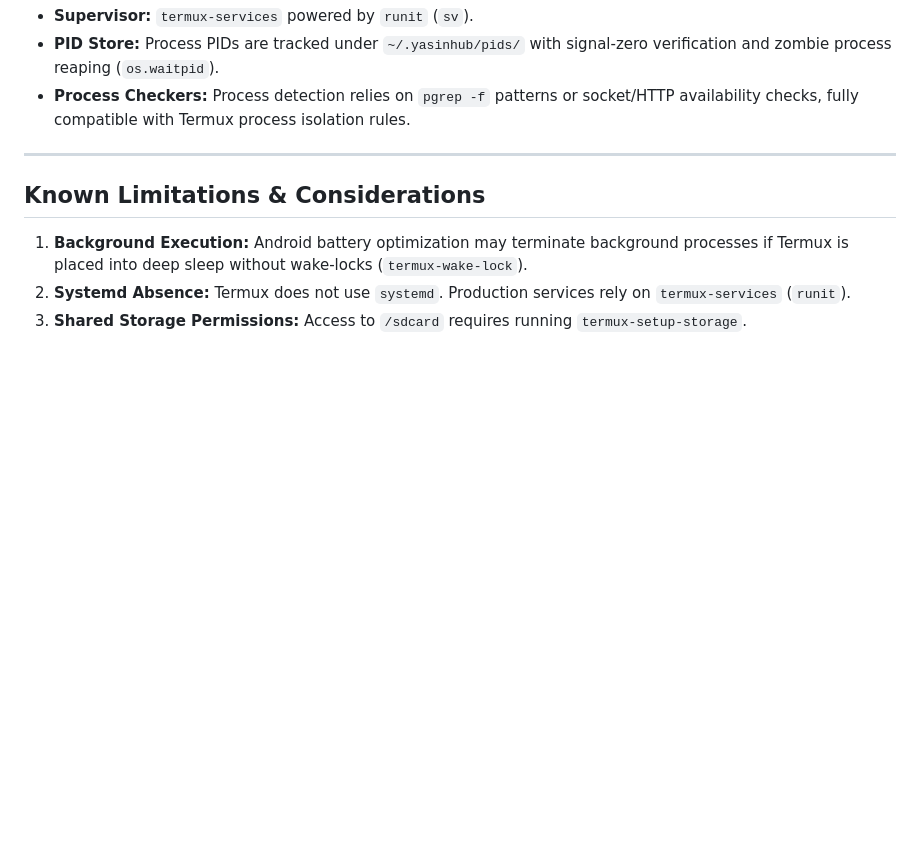
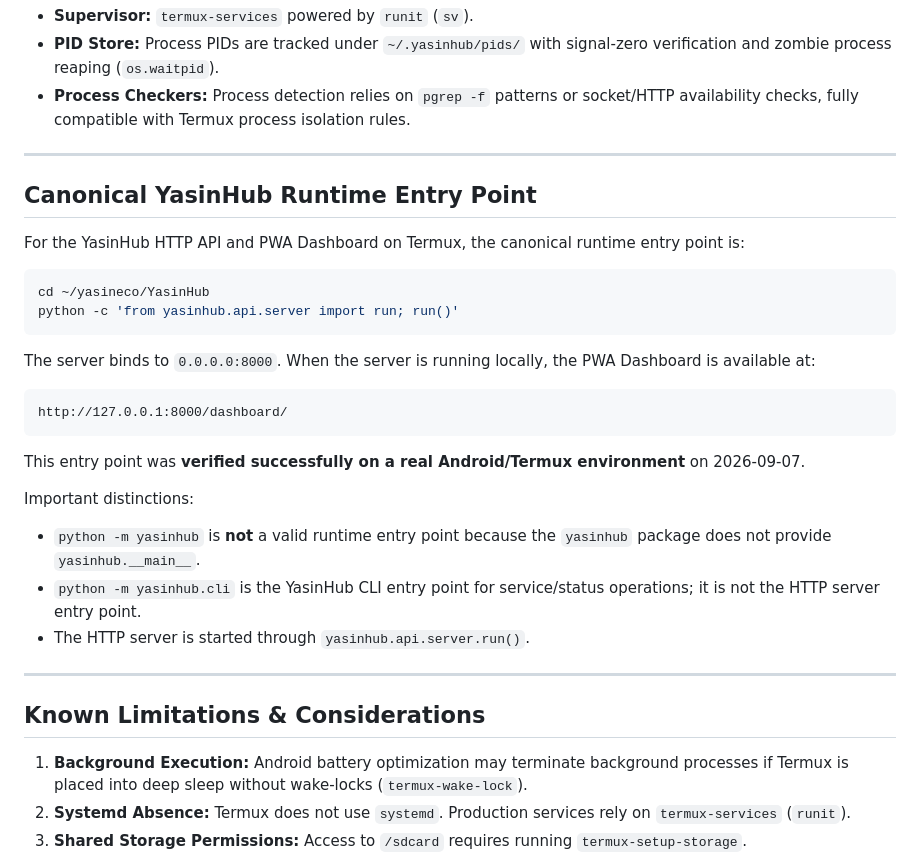
Before and after one commit to yusi20006-max/YasinHub, a Markdown page: docs/TERMUX_COMPATIBILITY.md, the part around the change. Rendered like a GitHub page; blank space fills up the shorter version.

Commit message:
docs(termux): document canonical YasinHub runtime entrypoint

````diff
--- a/docs/TERMUX_COMPATIBILITY.md
+++ b/docs/TERMUX_COMPATIBILITY.md
@@ -51,6 +51,31 @@ When building native extensions, C libraries, or Rust/PyO3 components in a Termu
 
 ---
 
+## Canonical YasinHub Runtime Entry Point
+
+For the YasinHub HTTP API and PWA Dashboard on Termux, the canonical runtime entry point is:
+
+```bash
+cd ~/yasineco/YasinHub
+python -c 'from yasinhub.api.server import run; run()'
+```
+
+The server binds to `0.0.0.0:8000`. When the server is running locally, the PWA Dashboard is available at:
+
+```text
+http://127.0.0.1:8000/dashboard/
+```
+
+This entry point was **verified successfully on a real Android/Termux environment** on 2026-09-07.
+
+Important distinctions:
+
+- `python -m yasinhub` is **not** a valid runtime entry point because the `yasinhub` package does not provide `yasinhub.__main__`.
+- `python -m yasinhub.cli` is the YasinHub CLI entry point for service/status operations; it is not the HTTP server entry point.
+- The HTTP server is started through `yasinhub.api.server.run()`.
+
+---
+
 ## Known Limitations & Considerations
 
 1. **Background Execution:** Android battery optimization may terminate background processes if Termux is placed into deep sleep without wake-locks (`termux-wake-lock`).
````
